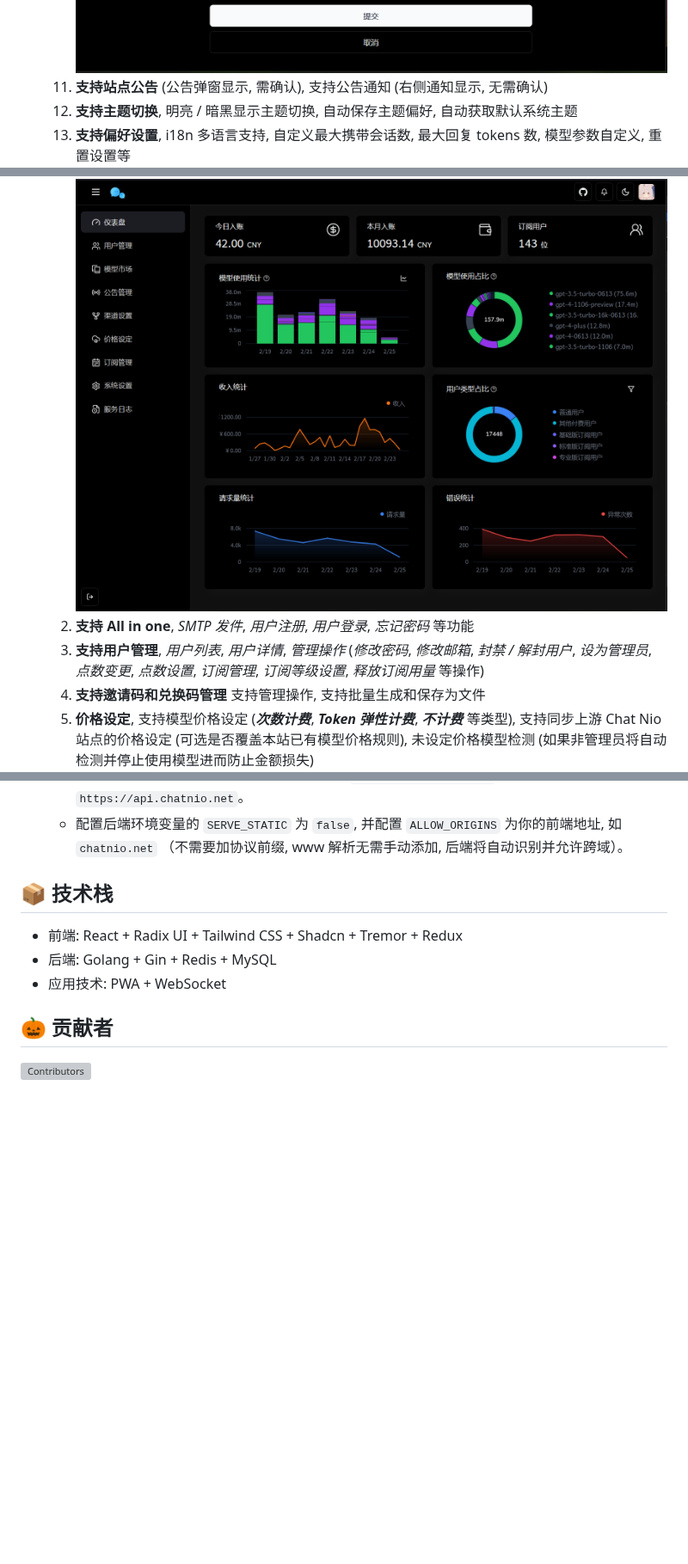
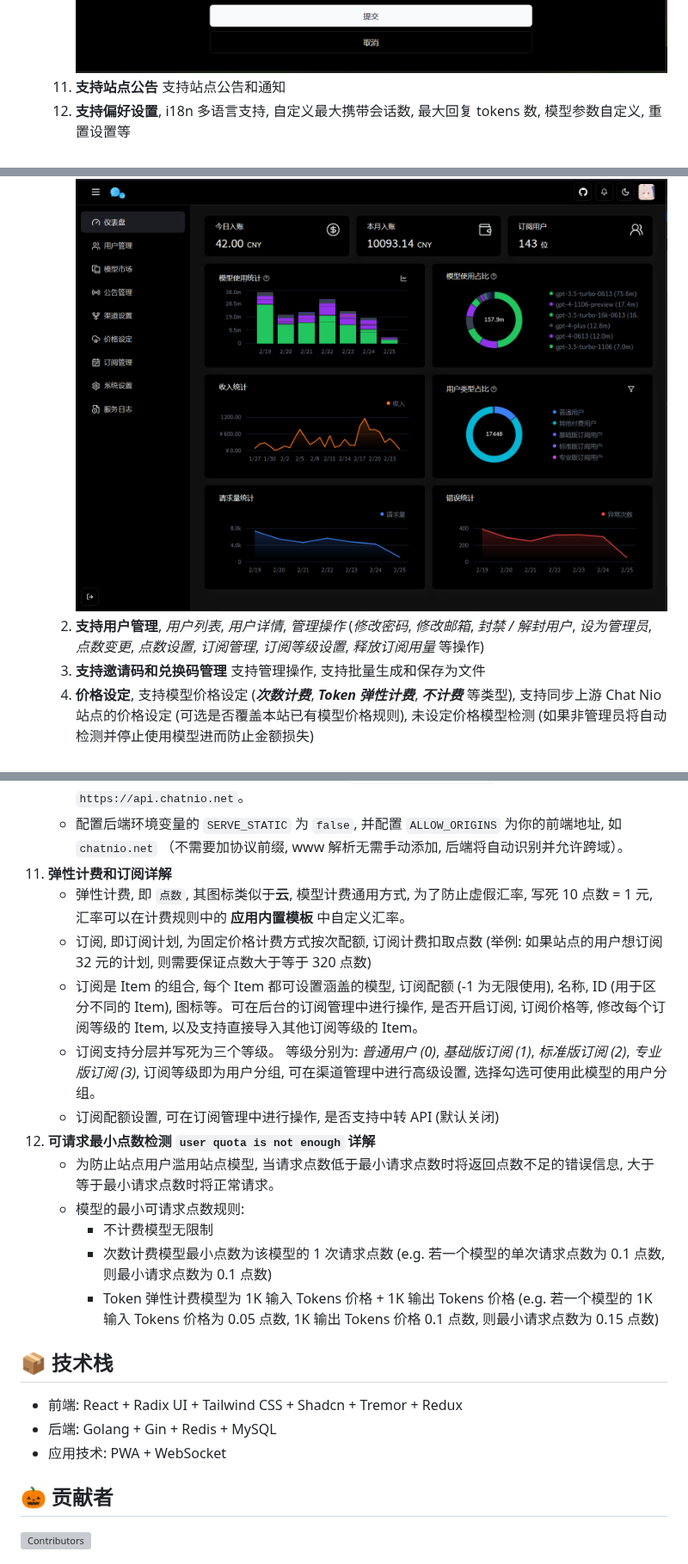
Before and after one commit to zmh-program/chatnio, a Markdown page: README.md, 3 parts joined by grey strips. Shown at 86% size. Drawn GitHub-style; blank space fills up the shorter version; grey boxes are pictures that could not be loaded.

```diff
--- a/README.md
+++ b/README.md
@@ -42,7 +41,6 @@ _🚀 **Next Generation AI One-Stop Solution**_
   10. **支持预设功能**, 支持 ***自定义预设*** 和 **_云端同步_** 功能, 支持预设克隆, 预设头像设置, 预设简介设置
      ![预设设置](/screenshot/mask.png)
      ![预设编辑](/screenshot/mask-editor.png)
-  11. **支持站点公告** (公告弹窗显示, 需确认), 支持公告通知 (右侧通知显示, 无需确认)
-  12. **支持主题切换**, 明亮 / 暗黑显示主题切换, 自动保存主题偏好, 自动获取默认系统主题
-  13. **支持偏好设置**, i18n 多语言支持, 自定义最大携带会话数, 最大回复 tokens 数, 模型参数自定义, 重置设置等
+  11. **支持站点公告** 支持站点公告和通知
+  12. **支持偏好设置**, i18n 多语言支持, 自定义最大携带会话数, 最大回复 tokens 数, 模型参数自定义, 重置设置等
      ![偏好设置](/screenshot/settings.png)
@@ -53,9 +51,8 @@ _🚀 **Next Generation AI One-Stop Solution**_
 - 🔔 丰富用户管理和计费体系
   1. **丰富且美观的仪表盘**, 包含本日和当月入账信息, 订阅人数, 模型使用统计折线图, 饼状图分析, 收入统计, 用户类型统计, 模型使用统计, 请求次数和模型错误数量统计图表等
      ![仪表盘](/screenshot/admin.png)
-  2. **支持 All in one**, *SMTP 发件*, *用户注册*, *用户登录*, *忘记密码* 等功能
-  3. **支持用户管理**, *用户列表*, *用户详情*, *管理操作* (*修改密码*, *修改邮箱*, *封禁 / 解封用户*, *设为管理员*, *点数变更*, *点数设置*, *订阅管理*, *订阅等级设置*, *释放订阅用量* 等操作)
-  4. **支持邀请码和兑换码管理** 支持管理操作, 支持批量生成和保存为文件
-  5. **价格设定**, 支持模型价格设定 (_**次数计费**_, **_Token 弹性计费_**, _**不计费**_ 等类型), 支持同步上游 Chat Nio 站点的价格设定 (可选是否覆盖本站已有模型价格规则), 未设定价格模型检测 (如果非管理员将自动检测并停止使用模型进而防止金额损失)
+  2. **支持用户管理**, *用户列表*, *用户详情*, *管理操作* (*修改密码*, *修改邮箱*, *封禁 / 解封用户*, *设为管理员*, *点数变更*, *点数设置*, *订阅管理*, *订阅等级设置*, *释放订阅用量* 等操作)
+  3. **支持邀请码和兑换码管理** 支持管理操作, 支持批量生成和保存为文件
+  4. **价格设定**, 支持模型价格设定 (_**次数计费**_, **_Token 弹性计费_**, _**不计费**_ 等类型), 支持同步上游 Chat Nio 站点的价格设定 (可选是否覆盖本站已有模型价格规则), 未设定价格模型检测 (如果非管理员将自动检测并停止使用模型进而防止金额损失)
      ![购买点数](/screenshot/shop.png)
      ![价格设定](/screenshot/charge.png)
@@ -225,7 +223,18 @@ _🚀 **Next Generation AI One-Stop Solution**_
       - 后端使用 Docker 部署, 部署的域名为 `https://api.chatnio.net`。
     - 此种部署方式需自行打包前端, 配置环境变量 `VITE_BACKEND_ENDPOINT` 为你的后端地址, 如 `https://api.chatnio.net`。
     - 配置后端环境变量的 `SERVE_STATIC` 为 `false`, 并配置 `ALLOW_ORIGINS` 为你的前端地址, 如 `chatnio.net` （不需要加协议前缀, www 解析无需手动添加, 后端将自动识别并允许跨域）。
-
+11. **弹性计费和订阅详解**
+    - 弹性计费, 即 `点数`, 其图标类似于**云**, 模型计费通用方式, 为了防止虚假汇率, 写死 10 点数 = 1 元, 汇率可以在计费规则中的 **应用内置模板** 中自定义汇率。
+    - 订阅, 即订阅计划, 为固定价格计费方式按次配额, 订阅计费扣取点数 (举例: 如果站点的用户想订阅 32 元的计划, 则需要保证点数大于等于 320 点数)
+    - 订阅是 Item 的组合, 每个 Item 都可设置涵盖的模型, 订阅配额 (-1 为无限使用), 名称, ID (用于区分不同的 Item), 图标等。可在后台的订阅管理中进行操作, 是否开启订阅, 订阅价格等, 修改每个订阅等级的 Item, 以及支持直接导入其他订阅等级的 Item。
+    - 订阅支持分层并写死为三个等级。 等级分别为: _普通用户 (0)_, _基础版订阅 (1)_, _标准版订阅 (2)_, _专业版订阅 (3)_, 订阅等级即为用户分组, 可在渠道管理中进行高级设置, 选择勾选可使用此模型的用户分组。
+    - 订阅配额设置, 可在订阅管理中进行操作, 是否支持中转 API (默认关闭)
+12. **可请求最小点数检测 `user quota is not enough` 详解**
+    - 为防止站点用户滥用站点模型, 当请求点数低于最小请求点数时将返回点数不足的错误信息, 大于等于最小请求点数时将正常请求。
+    - 模型的最小可请求点数规则:
+        - 不计费模型无限制
+        - 次数计费模型最小点数为该模型的 1 次请求点数 (e.g. 若一个模型的单次请求点数为 0.1 点数, 则最小请求点数为 0.1 点数)
+        - Token 弹性计费模型为 1K 输入 Tokens 价格 + 1K 输出 Tokens 价格 (e.g. 若一个模型的 1K 输入 Tokens 价格为 0.05 点数, 1K 输出 Tokens 价格 0.1 点数, 则最小请求点数为 0.15 点数)
 ## 📦 技术栈
 - 前端: React + Radix UI + Tailwind CSS + Shadcn + Tremor + Redux
 - 后端: Golang + Gin + Redis + MySQL
```
Also changed, not shown: other parts of README.md (+14 -14 lines).
